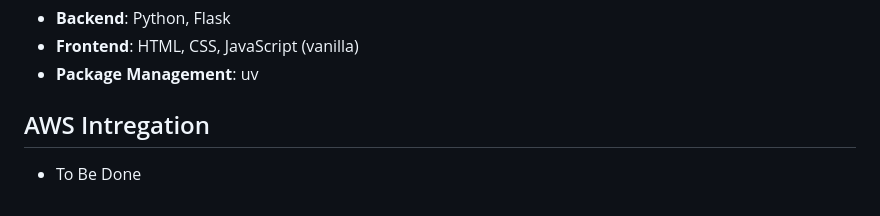
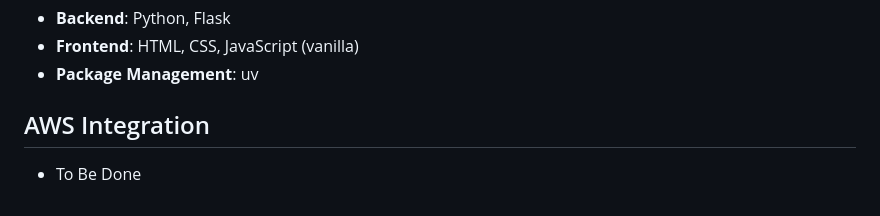
Before and after one commit to iamrajharshit/AppOnAws, a Markdown page: README.md, the part around the change. GitHub-like rendering.

Commit message:
Aws yet to be added

```diff
--- a/README.md
+++ b/README.md
@@ -103,5 +103,5 @@ The terminal will show output indicating that the server is running, usually on
 * **Frontend**: HTML, CSS, JavaScript (vanilla)
 * **Package Management**: uv
 
-## AWS Intregation
+## AWS Integration
  - To Be Done
```
